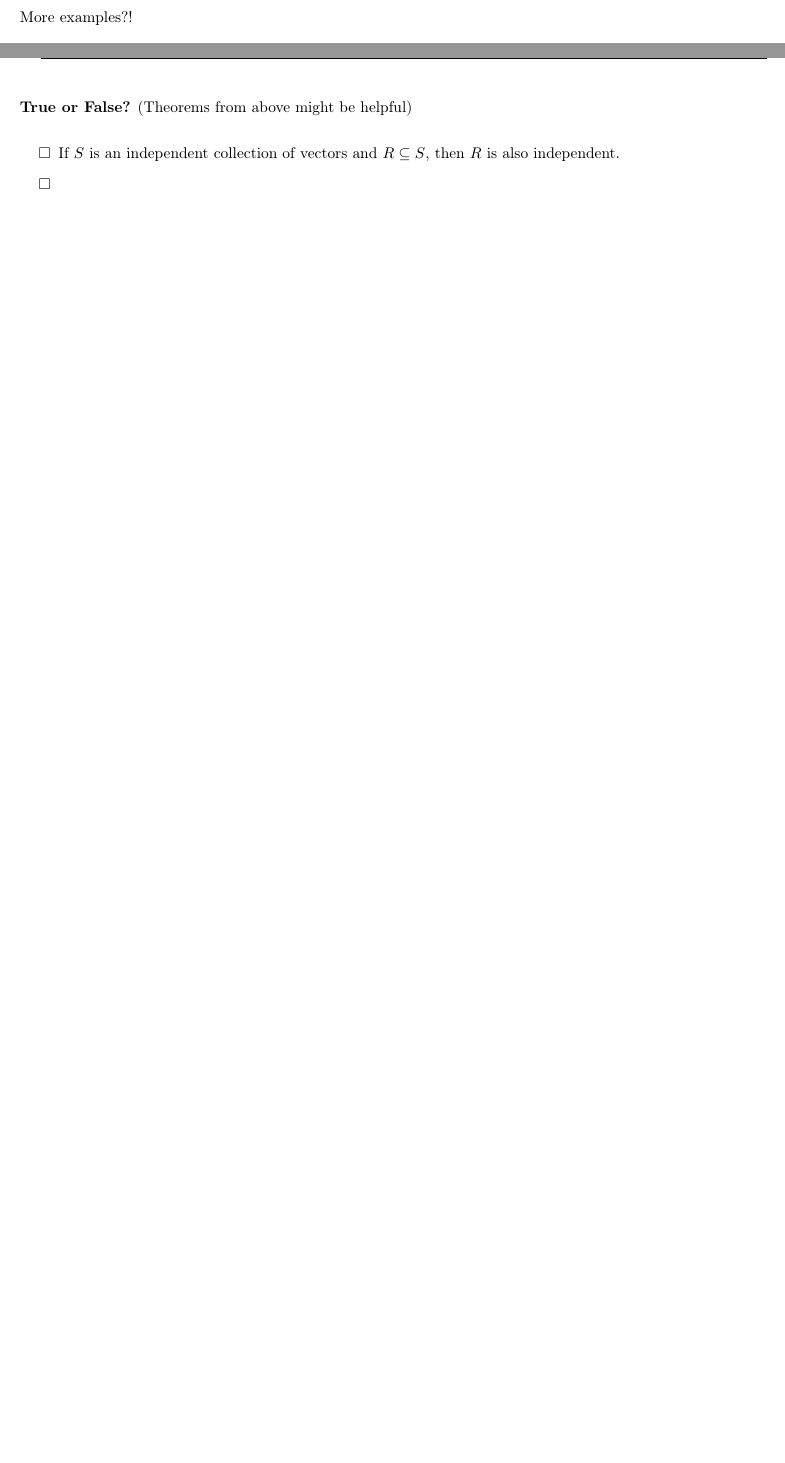
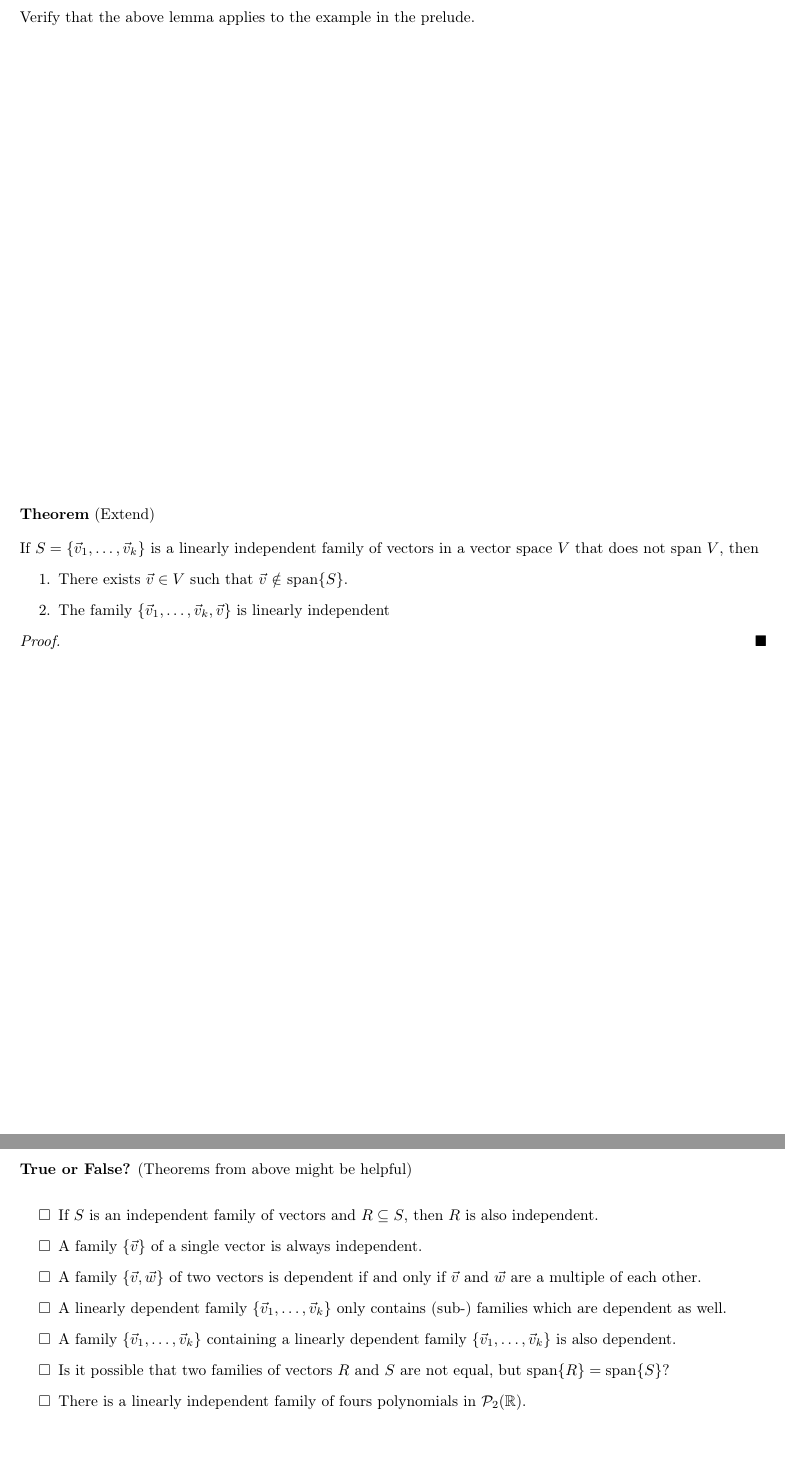
Before and after one commit to Researchnix/mat224, a LaTeX document (week02.tex): two parts of pages 7 and 8 of 8 before the commit and two parts of pages 7 and 9 of 9 after it, joined at a grey line, cut at the place of the change, the shorter picture padded with empty space. The pictures show the PDF file week02.pdf that the author committed with the source.

Commit message:
week02 finalized

```diff
--- a/week02.tex
+++ b/week02.tex
@@ -166,6 +189,6 @@ We have seen that a vector space can have different spanning sets, for example:
 \lb
 \textbf{Definition 1.4.2}
 \lb
-Let $S = \cb{\vec v_1, \ldots, \vec v_k} $ be a collection of vectors in a vector space $V$.
+Let $S = \cb{\vec v_1, \ldots, \vec v_k} $ be a family of vectors in a vector space $V$.
 \begin{enumerate}
     \item
@@ -219,2 +239,4 @@ Decide if the following collections of vectors is linearly independent or depend
 \lb
+\textbf{Theorem} (Reduce)
 \lb
+If $ \cb{\vec v_1, \ldots, \vec v_k}$ is a linearly dependent family of vectors
@@ -239,16 +257,38 @@ in a vector space $V$, there exists an index $j ∈ \cb{1, \ldots, k}$ such that
 \lb
 \textbf{Example}
 \lb
-More examples?!
+Verify that the above lemma applies to the example in the prelude.
+\vspace{100pt}
 
 
+
+\vspace{200pt}
+\lb
+\textbf{Theorem} (Extend)
+\lb
+If $ S = \cb{\vec v_1, \ldots, \vec v_k}$ is a linearly independent family of vectors
+in a vector space $V$ that does not span $V$,
+then
+\begin{enumerate}
+    \item
+        There exists $\vec v \in V$ such that $\vec v \ni \spn S$.
+    \item
+        The family $ \cb{\vec v_1, \ldots, \vec v_k, \vec v}$ is linearly independent
+\end{enumerate}
+\begin{proof}
+\end{proof}
+
+
+
+
+
+\newpage
 \lb
 \textbf{Theorem}
 \lb
-Let $ S = \cb{\vec v_1, \ldots, \vec v_k}$ be a collection of vectors in a vector space $V$.
-\pr
+Let $ S = \cb{\vec v_1, \ldots, \vec v_k}$ be a family of vectors in a vector space $V$.
 Then $S$ is linearly independent if and only if every vector in $\spn{S}$ has a
-unique representation as a linear combination.
+unique representation as a linear combination of vectors in $S$.
 
 \lb
 That is, if and only if $S$ is linearly independent, we have that
@@ -275,10 +311,24 @@ Given ...
 \lb
 \begin{enumerate}
     \item[$\square$]
-        If $S$ is an independent collection of vectors and $R \subseteq S$, then
+        If $S$ is an independent family of vectors and $R \subseteq S$, then
         $R$ is also independent.
     \item[$\square$]
-
+        A family $ \cb{\vec v}$ of a single vector is always independent.
+    \item[$\square$]
+        A family $ \cb{\vec v, \vec w}$ of two vectors is dependent if and only if
+        $\vec v$ and $\vec w$ are a multiple of each other.
+    \item[$\square$]
+        A linearly dependent family $ \cb{\vec v_1, \ldots, \vec v_k}$ only contains
+        (sub-) families which are dependent as well.
+    \item[$\square$]
+        A family $ \cb{\vec v_1, \ldots, \vec v_k}$ containing a linearly dependent
+        family $ \cb{\vec v_1, \ldots, \vec v_k} $ is also dependent.
+    \item[$\square$]
+        Is it possible that two families of vectors $R$ and $S$ are not equal, but
+        $\spn R = \spn S$?
+    \item[$\square$]
+        There is a linearly independent family of fours polynomials in $\pol{2}{\R}$.
 \end{enumerate}
 
 
```
Also changed, not shown: week02.pdf, week02.tex (76 more changed lines).
